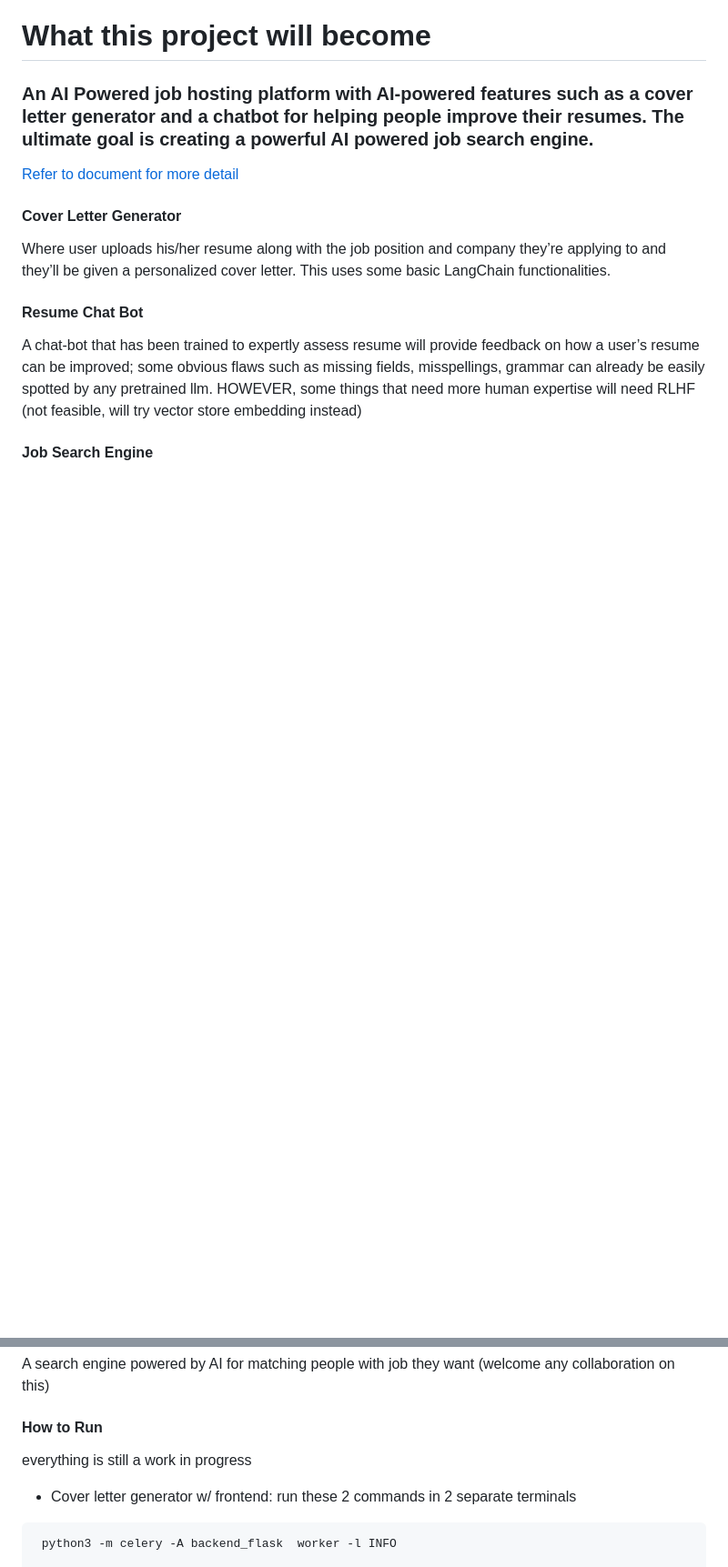
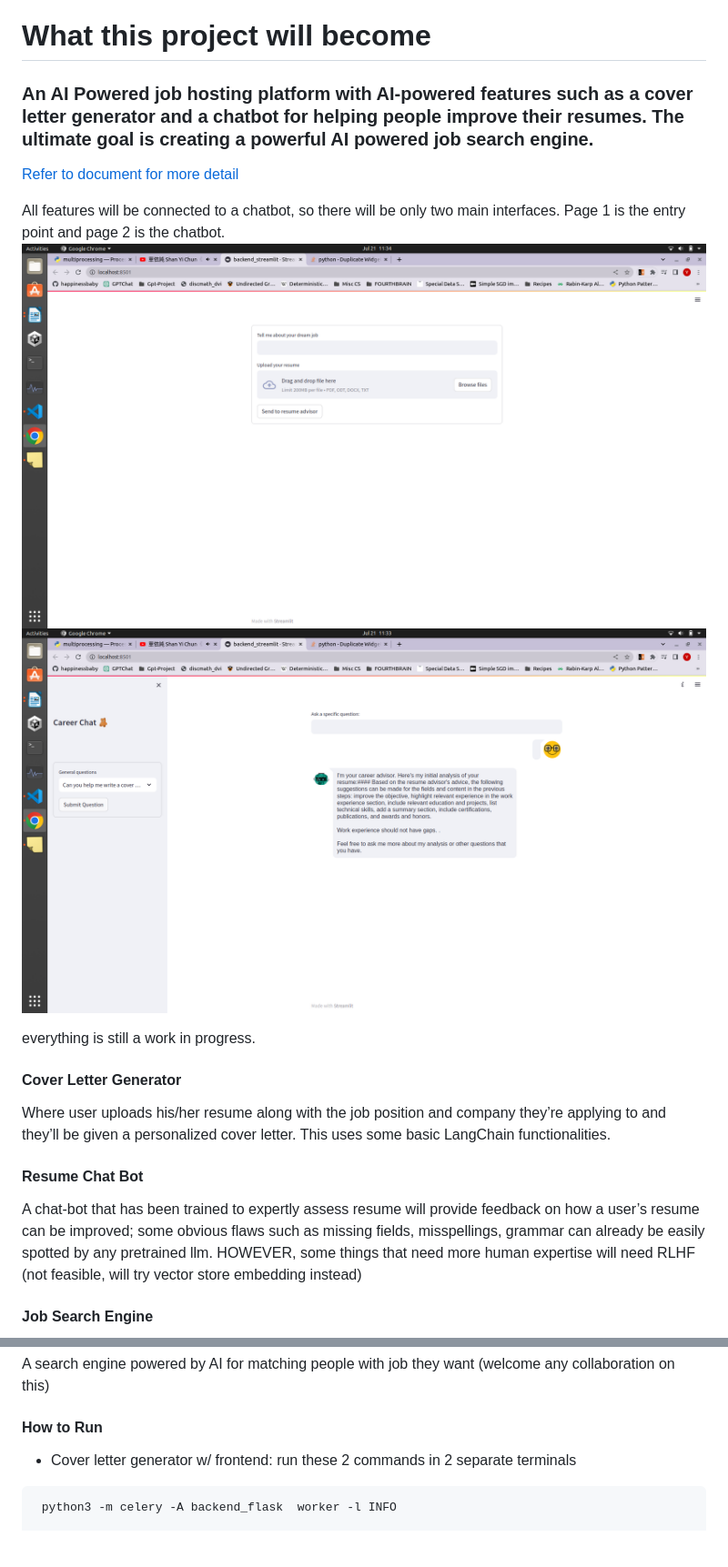
Before and after one commit to happinessbaby/AutoGPT-Site-Creation, a Markdown page: README.md, 2 parts joined by grey strips. Shown: that part at 91% size. Rendered like a GitHub page; pictures changed too: designs/page1.png (added), designs/page2.png (added); blank space fills up the shorter version.

`````diff
--- a/README.md
+++ b/README.md
@@ -24,6 +24,13 @@
 
 [Refer to document for more detail](./designs/concepts.odt)
 
+All features will be connected to a chatbot, so there will be only two main interfaces. Page 1 is the entry point and page 2 is the chatbot.
+![page 1](./designs/page1.png)
+![page 2](./designs/page2.png)
+
+everything is still a work in progress.
+
+
 
 #### Cover Letter Generator
 
@@ -47,7 +54,6 @@ A search engine powered by AI for matching people with job they want (welcome an
 
 
 #### How to Run
-everything is still a work in progress
 
 - Cover letter generator w/ frontend: run these 2 commands in 2 separate terminals
 ````
`````
